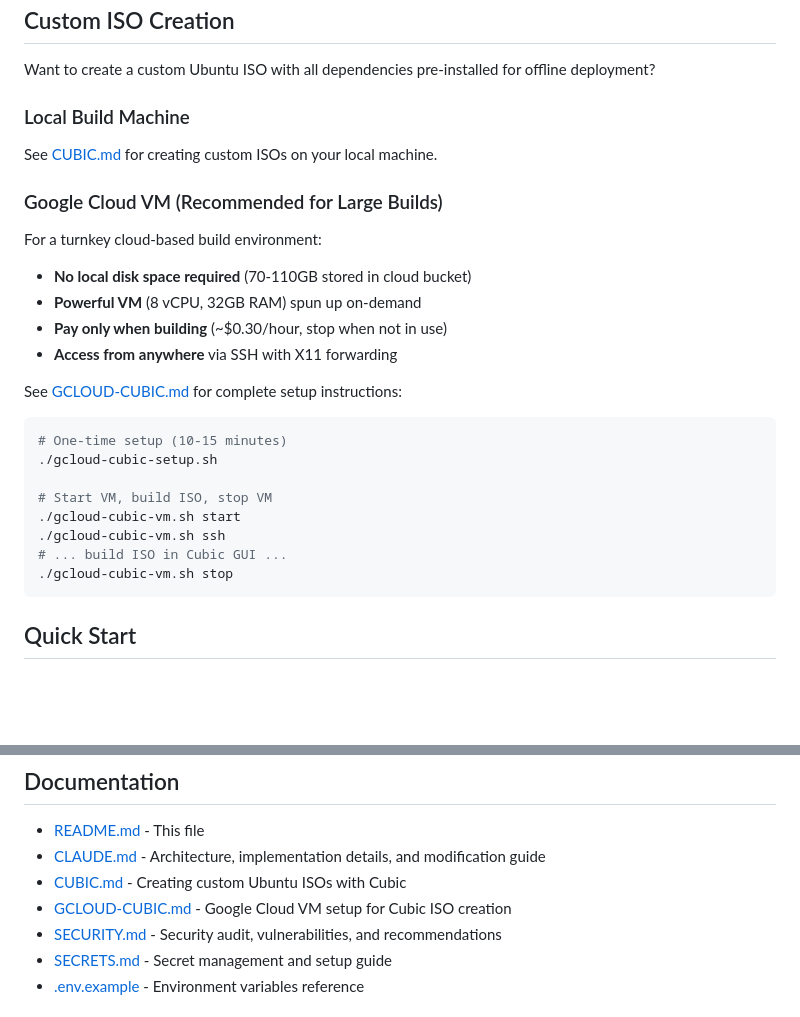
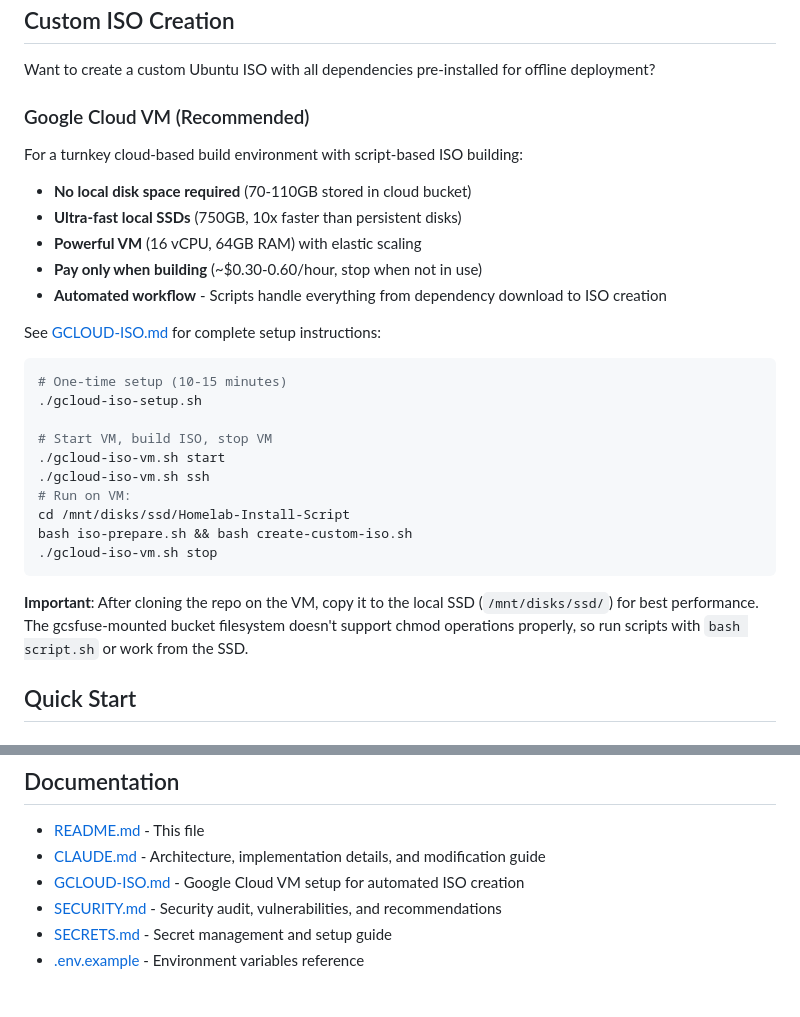
Before and after one commit to brilliantsquirrel/Homelab-Install-Script, a Markdown page: README.md, 2 parts joined by grey strips. Drawn GitHub-style; blank space fills up the shorter version.

Commit message:
Update README.md to reflect script-based ISO building workflow
- Remove all Cubic references and outdated documentation links
- Update GCloud section with new script names (gcloud-iso-*)
- Add information about local SSD usage and elastic scaling
- Document gcsfuse permission workaround for scripts
- Update documentation index to reference GCLOUD-ISO.md instead of GCLOUD-CUBIC.md

````diff
--- a/README.md
+++ b/README.md
@@ -51,27 +51,29 @@ Designed to be used with customized Ubuntu Server installations via Cubic, this
 
 Want to create a custom Ubuntu ISO with all dependencies pre-installed for offline deployment?
 
-### Local Build Machine
-See [CUBIC.md](CUBIC.md) for creating custom ISOs on your local machine.
+### Google Cloud VM (Recommended)
+For a turnkey cloud-based build environment with script-based ISO building:
+- **No local disk space required** (70-110GB stored in cloud bucket)
+- **Ultra-fast local SSDs** (750GB, 10x faster than persistent disks)
+- **Powerful VM** (16 vCPU, 64GB RAM) with elastic scaling
+- **Pay only when building** (~$0.30-0.60/hour, stop when not in use)
+- **Automated workflow** - Scripts handle everything from dependency download to ISO creation
 
-### Google Cloud VM (Recommended for Large Builds)
-For a turnkey cloud-based build environment:
-- **No local disk space required** (70-110GB stored in cloud bucket)
-- **Powerful VM** (8 vCPU, 32GB RAM) spun up on-demand
-- **Pay only when building** (~$0.30/hour, stop when not in use)
-- **Access from anywhere** via SSH with X11 forwarding
-
-See [GCLOUD-CUBIC.md](GCLOUD-CUBIC.md) for complete setup instructions:
+See [GCLOUD-ISO.md](GCLOUD-ISO.md) for complete setup instructions:
 ```bash
 # One-time setup (10-15 minutes)
-./gcloud-cubic-setup.sh
+./gcloud-iso-setup.sh
 
 # Start VM, build ISO, stop VM
-./gcloud-cubic-vm.sh start
-./gcloud-cubic-vm.sh ssh
-# ... build ISO in Cubic GUI ...
-./gcloud-cubic-vm.sh stop
+./gcloud-iso-vm.sh start
+./gcloud-iso-vm.sh ssh
+# Run on VM:
+cd /mnt/disks/ssd/Homelab-Install-Script
+bash iso-prepare.sh && bash create-custom-iso.sh
+./gcloud-iso-vm.sh stop
 ```
+
+**Important**: After cloning the repo on the VM, copy it to the local SSD (`/mnt/disks/ssd/`) for best performance. The gcsfuse-mounted bucket filesystem doesn't support chmod operations properly, so run scripts with `bash script.sh` or work from the SSD.
 
 ## Quick Start
 
@@ -264,8 +266,7 @@ Individual service URLs:
 
 - [README.md](README.md) - This file
 - [CLAUDE.md](CLAUDE.md) - Architecture, implementation details, and modification guide
-- [CUBIC.md](CUBIC.md) - Creating custom Ubuntu ISOs with Cubic
-- [GCLOUD-CUBIC.md](GCLOUD-CUBIC.md) - Google Cloud VM setup for Cubic ISO creation
+- [GCLOUD-ISO.md](GCLOUD-ISO.md) - Google Cloud VM setup for automated ISO creation
 - [SECURITY.md](SECURITY.md) - Security audit, vulnerabilities, and recommendations
 - [SECRETS.md](SECRETS.md) - Secret management and setup guide
 - [.env.example](.env.example) - Environment variables reference
````
